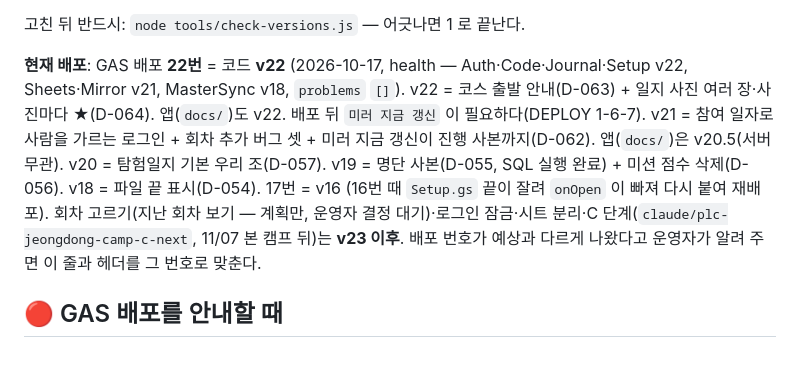
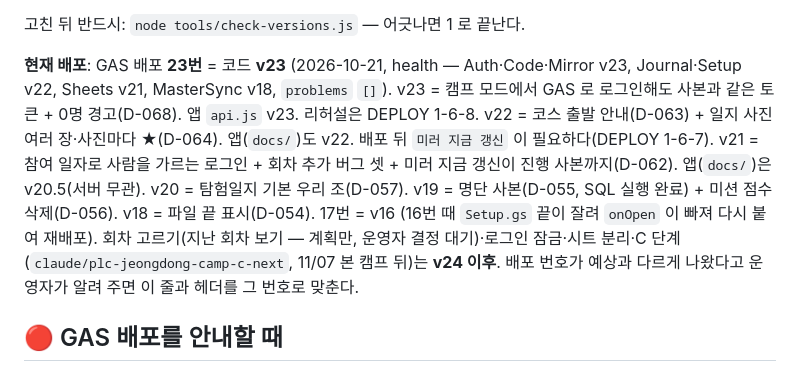
Before and after one commit to dev-plc/plc-jeongdong-camp, a Markdown page: CLAUDE.md, the part around the change. GitHub-like rendering.

Commit message:
v23 배포 완료 기록 — GAS 배포 23번 (health 확인)
health: Auth·Code·Mirror v23, Journal·Setup v22, Sheets v21, MasterSync v18, problems [].
CLAUDE.md 현재 배포 줄(미룬 항목은 v24 이후로), DEPLOY 1-6-8 완료 표시.

Co-Authored-By: Claude Opus 5.5 <noreply@anthropic.com>
Claude-Session: https://claude.ai/code/session_01YSgAiMinhedBwu9J3qk1HR

```diff
--- a/CLAUDE.md
+++ b/CLAUDE.md
@@ -31,12 +31,13 @@ PLC 정동 가을캠프 "신앙탐험대" 현장 앱. 설계 결정은 `docs-dev
 
 고친 뒤 반드시: `node tools/check-versions.js` — 어긋나면 1 로 끝난다.
 
-**현재 배포**: GAS 배포 **22번** = 코드 **v22** (2026-10-17, health — Auth·Code·Journal·Setup v22, Sheets·Mirror v21, MasterSync v18, `problems` `[]`).
+**현재 배포**: GAS 배포 **23번** = 코드 **v23** (2026-10-21, health — Auth·Code·Mirror v23, Journal·Setup v22, Sheets v21, MasterSync v18, `problems` `[]`).
+v23 = 캠프 모드에서 GAS 로 로그인해도 사본과 같은 토큰 + 0명 경고(D-068). 앱 `api.js` v23. 리허설은 DEPLOY 1-6-8.
 v22 = 코스 출발 안내(D-063) + 일지 사진 여러 장·사진마다 ★(D-064). 앱(`docs/`)도 v22. 배포 뒤 `미러 지금 갱신` 이 필요하다(DEPLOY 1-6-7).
 v21 = 참여 일자로 사람을 가르는 로그인 + 회차 추가 버그 셋 + 미러 지금 갱신이 진행 사본까지(D-062). 앱(`docs/`)은 v20.5(서버 무관).
 v20 = 탐험일지 기본 우리 조(D-057). v19 = 명단 사본(D-055, SQL 실행 완료) + 미션 점수 삭제(D-056). v18 = 파일 끝 표시(D-054).
 17번 = v16 (16번 때 `Setup.gs` 끝이 잘려 `onOpen` 이 빠져 다시 붙여 재배포).
-회차 고르기(지난 회차 보기 — 계획만, 운영자 결정 대기)·로그인 잠금·시트 분리·C 단계(`claude/plc-jeongdong-camp-c-next`, 11/07 본 캠프 뒤)는 **v23 이후**.
+회차 고르기(지난 회차 보기 — 계획만, 운영자 결정 대기)·로그인 잠금·시트 분리·C 단계(`claude/plc-jeongdong-camp-c-next`, 11/07 본 캠프 뒤)는 **v24 이후**.
 배포 번호가 예상과 다르게 나왔다고 운영자가 알려 주면 이 줄과 헤더를 그 번호로 맞춘다.
 
 ## 🔴 GAS 배포를 안내할 때
```
Also changed, not shown: docs-dev/ops/DEPLOY.md (+2 -0 lines).
